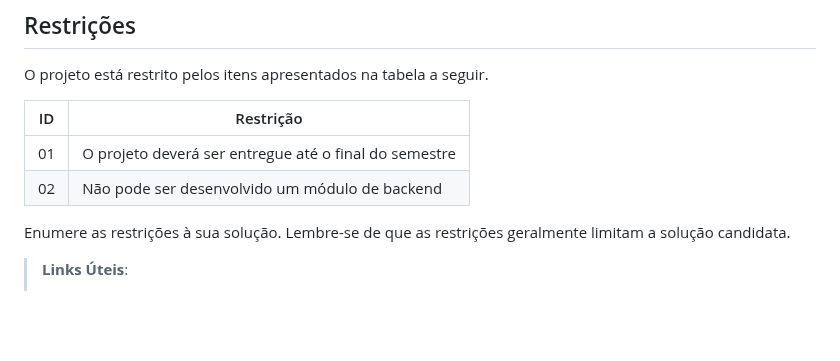
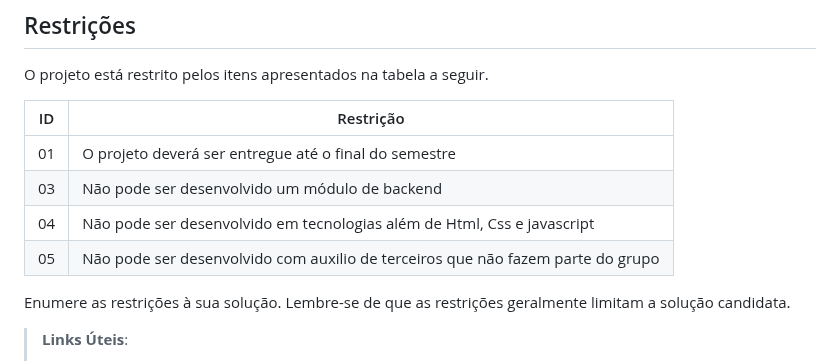
Before and after one commit to julia-maria-9799/pmv-si-2025-1-pe1-t4-aconchegodavovo, a Markdown page: docs/especification.md, the part around the change. GitHub-like rendering; blank space fills up the shorter version.

Commit message:
Update especification.md
Alteração das restrições do projeto

```diff
--- a/docs/especification.md
+++ b/docs/especification.md
@@ -187,7 +187,12 @@ O projeto está restrito pelos itens apresentados na tabela a seguir.
 |ID| Restrição                                             |
 |--|-------------------------------------------------------|
 |01| O projeto deverá ser entregue até o final do semestre |
-|02| Não pode ser desenvolvido um módulo de backend        |
+|03| Não pode ser desenvolvido um módulo de backend        |
+|04| Não pode ser desenvolvido em tecnologias além de Html, Css e javascript |
+|05| Não pode ser desenvolvido com auxilio de terceiros que não fazem parte do grupo    |
+
+
+
 
 
 Enumere as restrições à sua solução. Lembre-se de que as restrições geralmente limitam a solução candidata.
```
